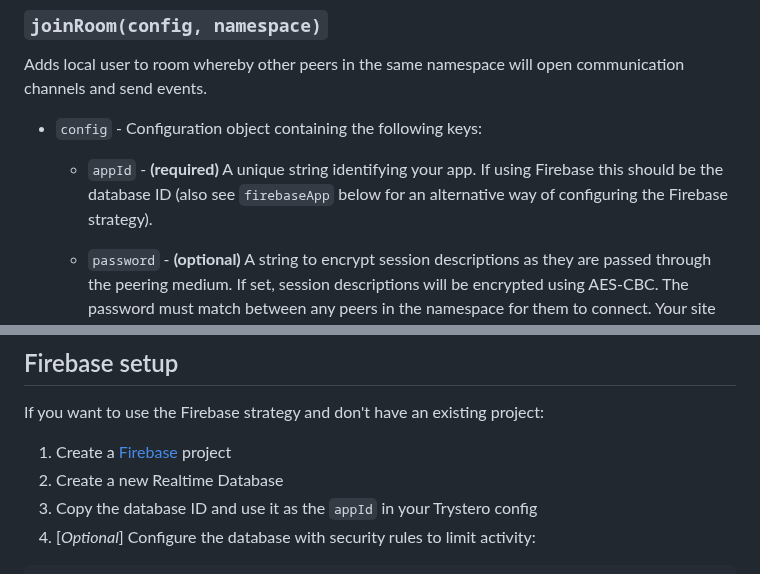
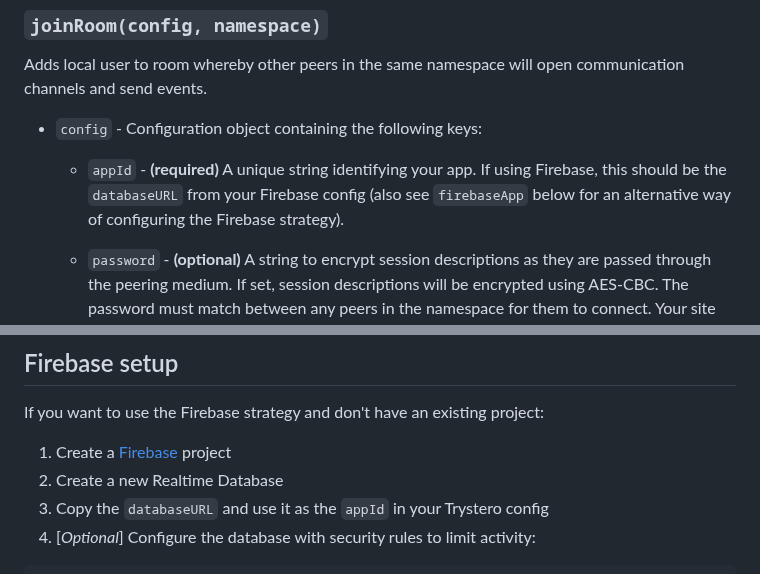
Before and after one commit to dmotz/trystero, a Markdown page: README.md, 2 parts joined by grey strips. Rendered like a GitHub page.

Commit message:
updated readme regarding firebase

````diff
--- a/README.md
+++ b/README.md
@@ -368,8 +368,9 @@ communication channels and send events.
 - `config` - Configuration object containing the following keys:
 
   - `appId` - **(required)** A unique string identifying your app. If using
-    Firebase this should be the database ID (also see `firebaseApp` below for
-    an alternative way of configuring the Firebase strategy).
+    Firebase, this should be the `databaseURL` from your Firebase config (also
+    see `firebaseApp` below for an alternative way of configuring the Firebase
+    strategy).
 
   - `password` - **(optional)** A string to encrypt session descriptions as they
     are passed through the peering medium. If set, session descriptions will be
@@ -724,8 +725,7 @@ If you want to use the Firebase strategy and don't have an existing project:
 
 1. Create a [Firebase](https://firebase.google.com/) project
 1. Create a new Realtime Database
-1. Copy the database ID and use it as the `appId` in your Trystero
-   config
+1. Copy the `databaseURL` and use it as the `appId` in your Trystero config
 1. [*Optional*] Configure the database with security rules to limit activity:
 
 ```json
````
